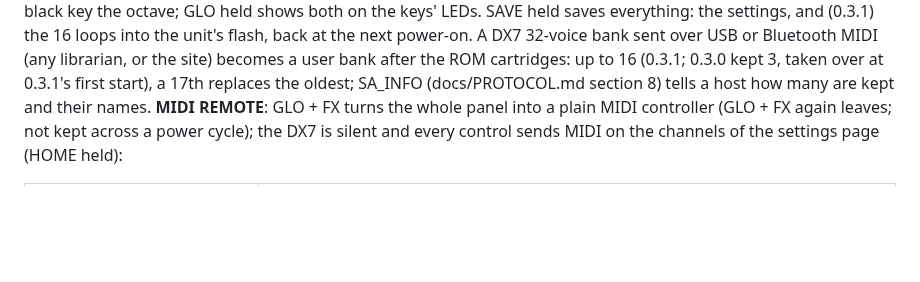
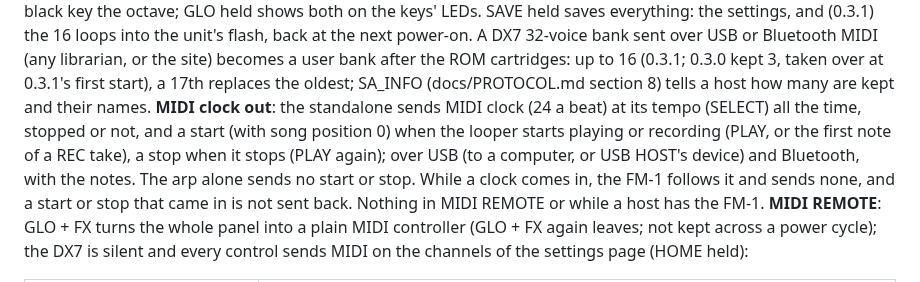
Before and after one commit to Quixotic7/RemoteFM1, a Markdown page: README.md, the part around the change. Drawn GitHub-style; blank space fills up the shorter version.

Commit message:
Docs: the standalone's MIDI clock and transport out
Co-Authored-By: Claude Opus 5.5 <noreply@anthropic.com>

```diff
--- a/README.md
+++ b/README.md
@@ -135,6 +135,11 @@ shows both on the keys' LEDs. SAVE held saves everything: the settings, and (0.3
 flash, back at the next power-on. A DX7 32-voice bank sent over USB or Bluetooth MIDI (any librarian, or the site)
 becomes a user bank after the ROM cartridges: up to 16 (0.3.1; 0.3.0 kept 3, taken over at 0.3.1's first start), a
 17th replaces the oldest; SA_INFO (docs/PROTOCOL.md section 8) tells a host how many are kept and their names.
+**MIDI clock out**: the standalone sends MIDI clock (24 a beat) at its tempo (SELECT) all the time, stopped or not,
+and a start (with song position 0) when the looper starts playing or recording (PLAY, or the first note of a REC
+take), a stop when it stops (PLAY again); over USB (to a computer, or USB HOST's device) and Bluetooth, with the
+notes. The arp alone sends no start or stop. While a clock comes in, the FM-1 follows it and sends none, and a start
+or stop that came in is not sent back. Nothing in MIDI REMOTE or while a host has the FM-1.
 **MIDI REMOTE**: GLO + FX turns the whole panel into a plain MIDI controller (GLO + FX again leaves; not kept across a
 power cycle); the DX7 is silent and every control sends MIDI on the channels of the settings page (HOME held):
 
```
Also changed, not shown: docs/PROTOCOL.md (+3 -1 lines).
